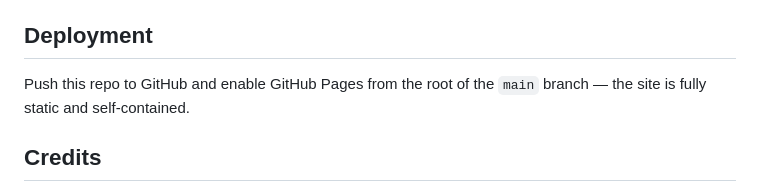
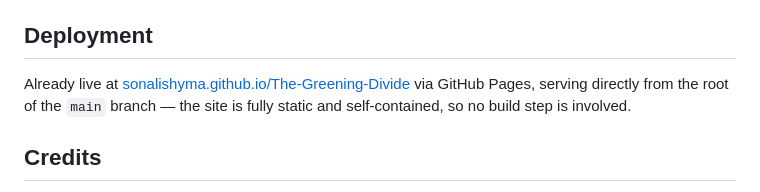
Before and after one commit to sonalishyma/The-Greening-Divide, a Markdown page: README.md, the part around one of its changes. Drawn GitHub-style.

Commit message:
Link README to the live GitHub Pages site

```diff
--- a/README.md
+++ b/README.md
@@ -92,7 +92,7 @@ Then open `http://localhost:8000`.
 
 ## Deployment
 
-Push this repo to GitHub and enable GitHub Pages from the root of the `main` branch — the site is fully static and self-contained.
+Already live at [sonalishyma.github.io/The-Greening-Divide](https://sonalishyma.github.io/The-Greening-Divide/) via GitHub Pages, serving directly from the root of the `main` branch — the site is fully static and self-contained, so no build step is involved.
 
 ## Credits
 
```
Also changed, not shown: other parts of README.md (+1 -1 lines).
